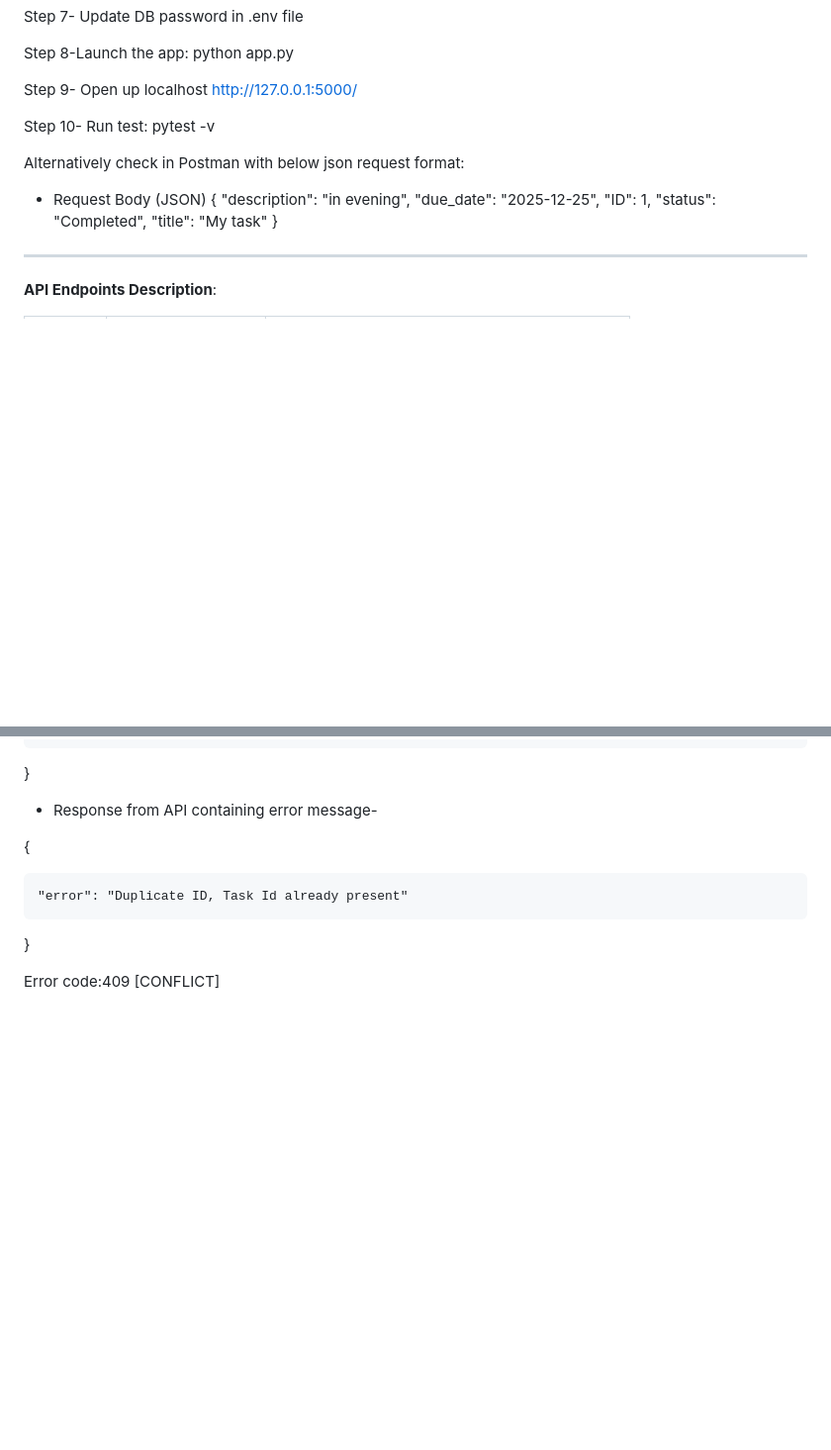
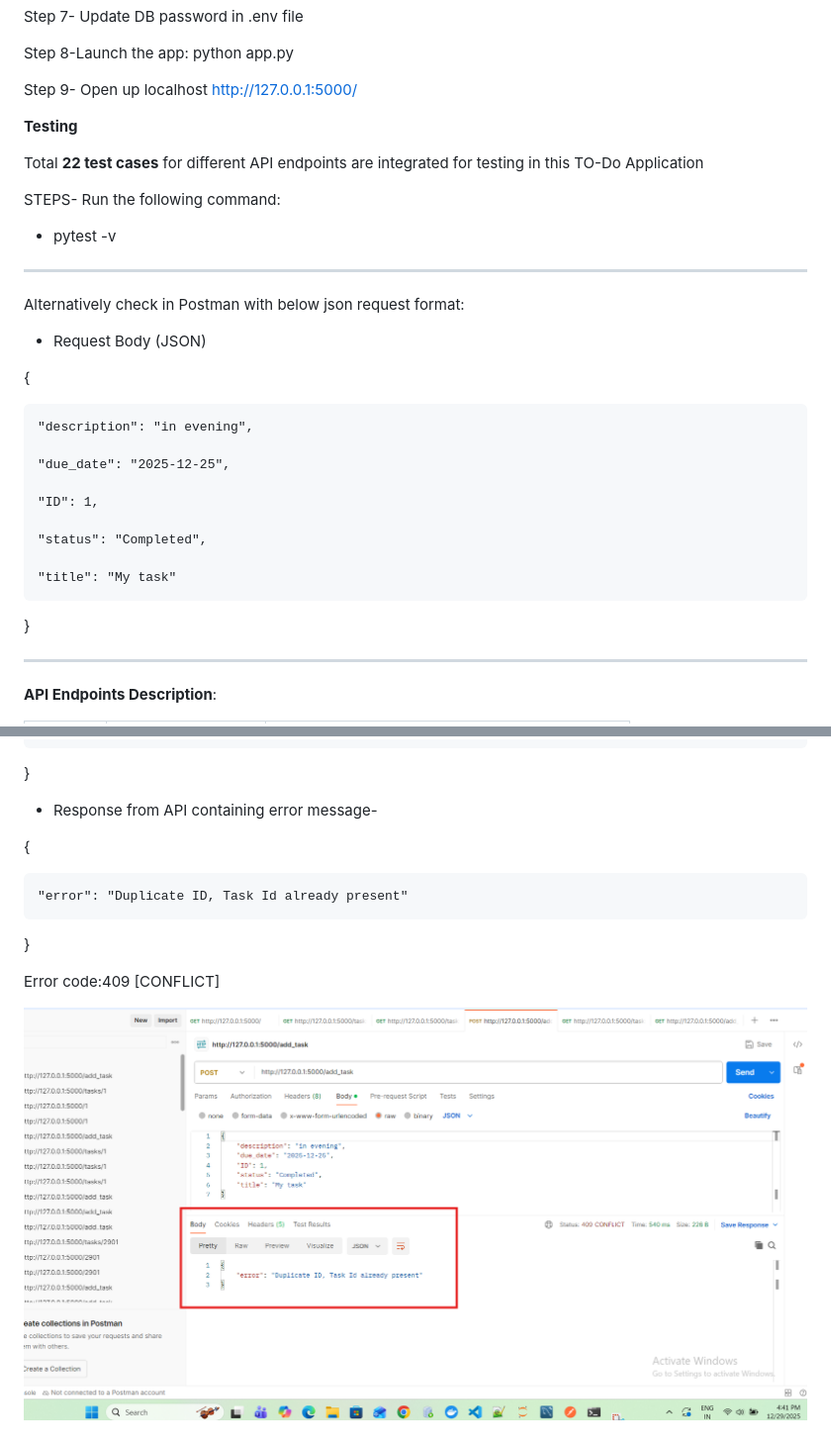
Before and after one commit to abhinav7876/To_Do_List_Flask, a Markdown page: README.md, 2 parts joined by grey strips. Shown: that part at 99% size. GitHub-like rendering; pictures changed too: image-2.png (added); blank space fills up the shorter version.

```diff
--- a/README.md
+++ b/README.md
@@ -45,18 +45,33 @@ python app.py
 Step 9- Open up localhost
 http://127.0.0.1:5000/
 
-Step 10- Run test:
-pytest -v
 
+**Testing**
+
+Total **22 test cases** for different API endpoints are integrated for testing in this TO-Do Application
+
+STEPS- Run the following command:
+
+- pytest -v
+
+
+------------------------------------------------------------------------------------------------------------------
 
 Alternatively check in Postman with below json request format:
 - Request Body (JSON)
+
 {
+
     "description": "in evening",
+
     "due_date": "2025-12-25",
+
     "ID": 1,
+
     "status": "Completed",
+
     "title": "My task"
+
 }
 
 ---------------------------------------------------------------------------------------------------------------------------
@@ -179,3 +200,5 @@ API ENDPOINT: http://127.0.0.1:5000/add_task
 }
 
 Error code:409 [CONFLICT]
+
+![alt text](image-2.png)
```
Also changed, not shown: other parts of README.md (+6 -0 lines), image-3.png (added), image-4.png (added), image-5.png (added), 2 other files.
